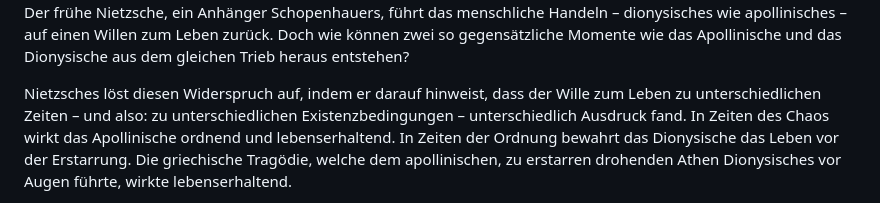
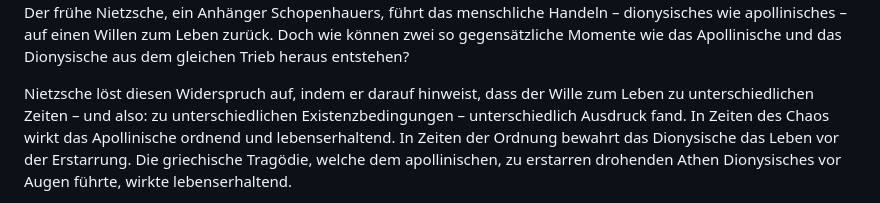
Before and after one commit to patrickbucher/docs, a Markdown page: notizen.md, the part around the change. Drawn GitHub-style.

Commit message:
fixed typo

```diff
--- a/notizen.md
+++ b/notizen.md
@@ -393,7 +393,7 @@ auf einen Willen zum Leben zurück. Doch wie können zwei so gegensätzliche
 Momente wie das Apollinische und das Dionysische aus dem gleichen Trieb heraus
 entstehen?
 
-Nietzsches löst diesen Widerspruch auf, indem er darauf hinweist, dass der
+Nietzsche löst diesen Widerspruch auf, indem er darauf hinweist, dass der
 Wille zum Leben zu unterschiedlichen Zeiten – und also: zu unterschiedlichen
 Existenzbedingungen – unterschiedlich Ausdruck fand.  In Zeiten des Chaos wirkt
 das Apollinische ordnend und lebenserhaltend.  In Zeiten der Ordnung bewahrt
```
